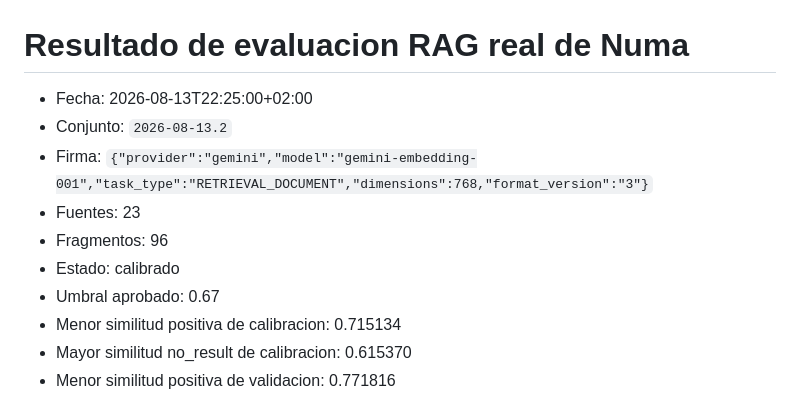
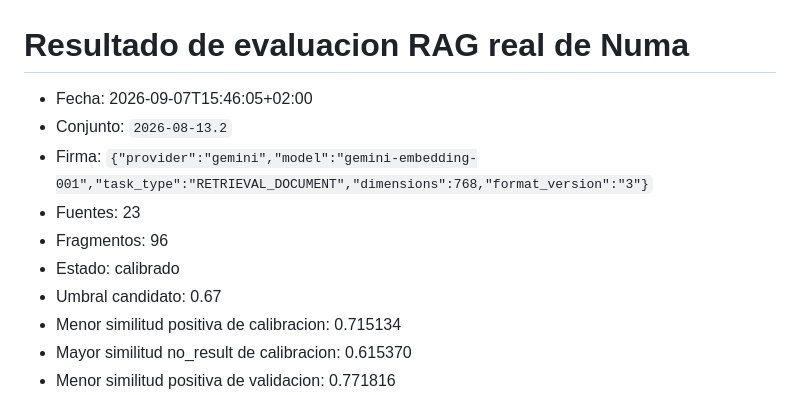
Before and after one commit to hiram9112/benehom, a Markdown page: resources/numa/evaluacion-rag-resultados.md, the part around the change. Rendered like a GitHub page.

Commit message:
docs(numa): record latest RAG evaluation - Refresh the real RAG evaluation timestamp - Mark the calibrated 0.67 threshold as a candidate

```diff
--- a/resources/numa/evaluacion-rag-resultados.md
+++ b/resources/numa/evaluacion-rag-resultados.md
@@ -1,12 +1,12 @@
 # Resultado de evaluacion RAG real de Numa
 
-- Fecha: 2026-08-13T22:25:00+02:00
+- Fecha: 2026-09-07T15:46:05+02:00
 - Conjunto: `2026-08-13.2`
 - Firma: `{"provider":"gemini","model":"gemini-embedding-001","task_type":"RETRIEVAL_DOCUMENT","dimensions":768,"format_version":"3"}`
 - Fuentes: 23
 - Fragmentos: 96
 - Estado: calibrado
-- Umbral aprobado: 0.67
+- Umbral candidato: 0.67
 - Menor similitud positiva de calibracion: 0.715134
 - Mayor similitud no_result de calibracion: 0.615370
 - Menor similitud positiva de validacion: 0.771816
```
